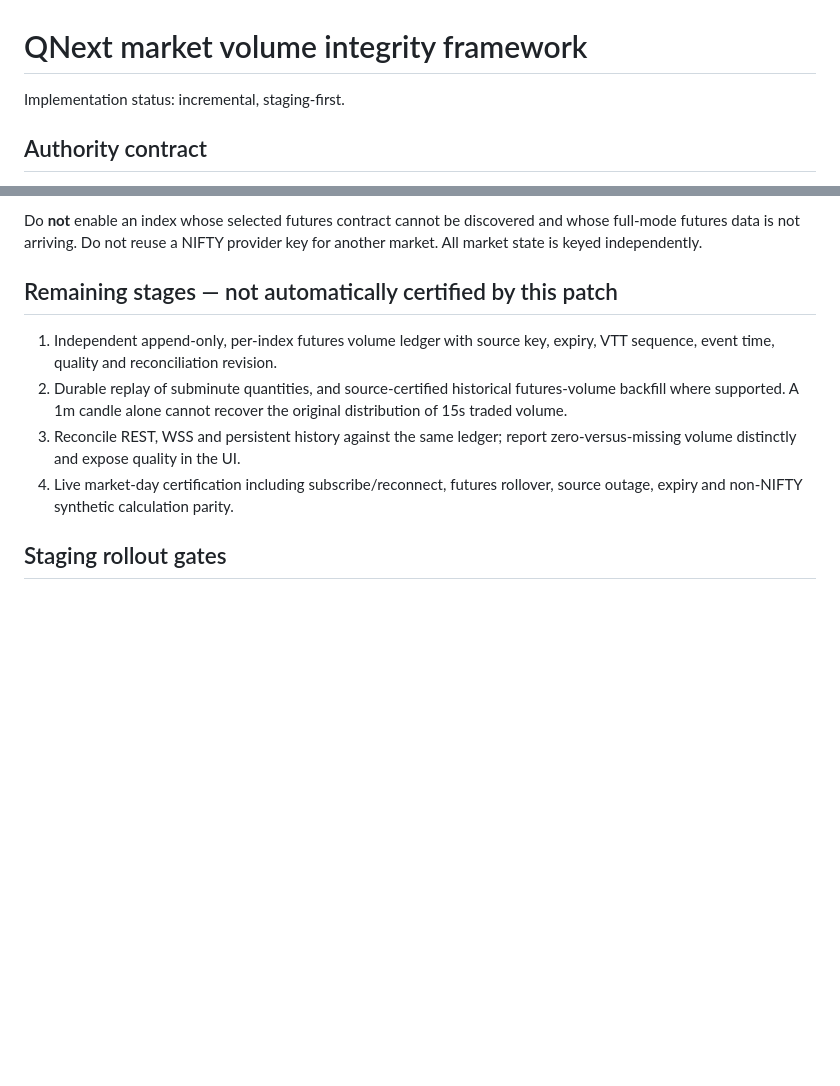
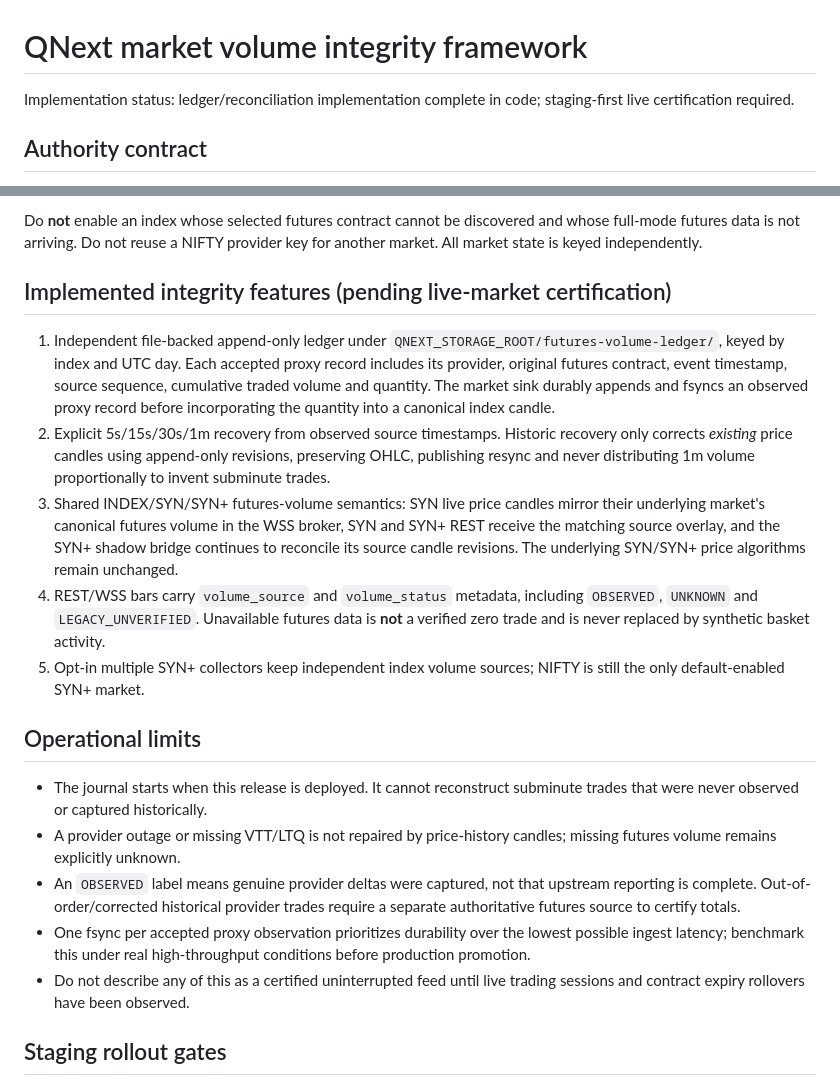
Before and after one commit to indigiti/QNext, a Markdown page: docs/architecture/market-volume-integrity-framework.md, 2 parts joined by grey strips. Drawn GitHub-style; blank space fills up the shorter version.

Commit message:
docs(volume): record completed ledger/reconciliation implementation and live-certification limits

```diff
--- a/docs/architecture/market-volume-integrity-framework.md
+++ b/docs/architecture/market-volume-integrity-framework.md
@@ -1,6 +1,6 @@
 # QNext market volume integrity framework
 
-Implementation status: incremental, staging-first.
+Implementation status: ledger/reconciliation implementation complete in code; staging-first live certification required.
 
 ## Authority contract
 
@@ -38,17 +38,44 @@ Do **not** enable an index whose selected futures contract cannot be discovered
 and whose full-mode futures data is not arriving. Do not reuse a NIFTY provider
 key for another market. All market state is keyed independently.
 
-## Remaining stages — not automatically certified by this patch
+## Implemented integrity features (pending live-market certification)
 
-1. Independent append-only, per-index futures volume ledger with source key,
-   expiry, VTT sequence, event time, quality and reconciliation revision.
-2. Durable replay of subminute quantities, and source-certified historical
-   futures-volume backfill where supported. A 1m candle alone cannot recover
-   the original distribution of 15s traded volume.
-3. Reconcile REST, WSS and persistent history against the same ledger; report
-   zero-versus-missing volume distinctly and expose quality in the UI.
-4. Live market-day certification including subscribe/reconnect, futures
-   rollover, source outage, expiry and non-NIFTY synthetic calculation parity.
+1. Independent file-backed append-only ledger under
+   `QNEXT_STORAGE_ROOT/futures-volume-ledger/`, keyed by index and UTC day.
+   Each accepted proxy record includes its provider, original futures contract,
+   event timestamp, source sequence, cumulative traded volume and quantity.
+   The market sink durably appends and fsyncs an observed proxy record before
+   incorporating the quantity into a canonical index candle.
+2. Explicit 5s/15s/30s/1m recovery from observed source timestamps.
+   Historic recovery only corrects *existing* price candles using append-only
+   revisions, preserving OHLC, publishing resync and never distributing 1m
+   volume proportionally to invent subminute trades.
+3. Shared INDEX/SYN/SYN+ futures-volume semantics: SYN live price candles
+   mirror their underlying market's canonical futures volume in the WSS
+   broker, SYN and SYN+ REST receive the matching source overlay, and the
+   SYN+ shadow bridge continues to reconcile its source candle revisions.
+   The underlying SYN/SYN+ price algorithms remain unchanged.
+4. REST/WSS bars carry `volume_source` and `volume_status` metadata,
+   including `OBSERVED`, `UNKNOWN` and `LEGACY_UNVERIFIED`.
+   Unavailable futures data is **not** a verified zero trade and is never
+   replaced by synthetic basket activity.
+5. Opt-in multiple SYN+ collectors keep independent index volume sources;
+   NIFTY is still the only default-enabled SYN+ market.
+
+## Operational limits
+
+- The journal starts when this release is deployed. It cannot reconstruct
+  subminute trades that were never observed or captured historically.
+- A provider outage or missing VTT/LTQ is not repaired by price-history
+  candles; missing futures volume remains explicitly unknown.
+- An `OBSERVED` label means genuine provider deltas were captured, not that
+  upstream reporting is complete. Out-of-order/corrected historical provider
+  trades require a separate authoritative futures source to certify totals.
+- One fsync per accepted proxy observation prioritizes durability over the
+  lowest possible ingest latency; benchmark this under real high-throughput
+  conditions before production promotion.
+- Do not describe any of this as a certified uninterrupted feed until
+  live trading sessions and contract expiry rollovers have been observed.
 
 ## Staging rollout gates
 
```
